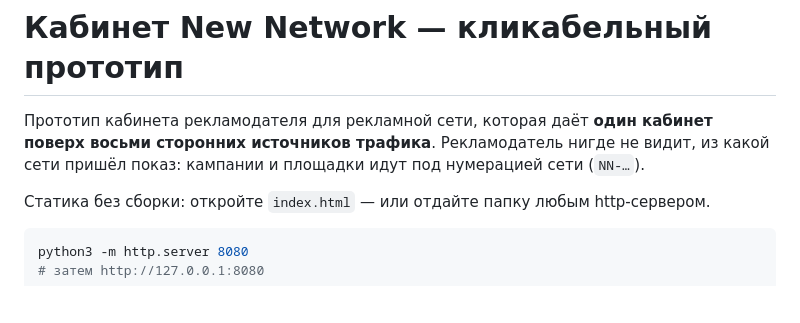
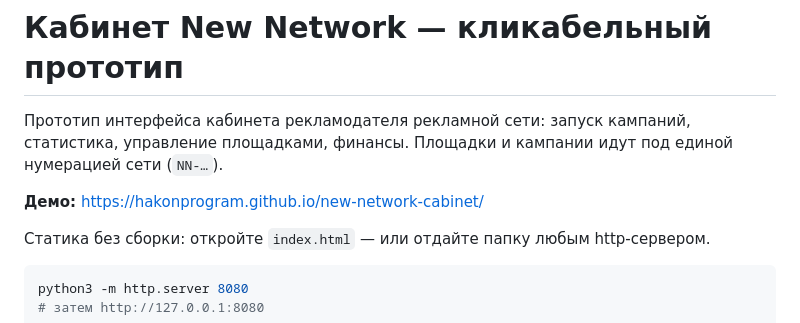
Before and after one commit to HakonProgram/new-network-cabinet, a Markdown page: README.md, the part around the change. Drawn GitHub-style; blank space fills up the shorter version.

Commit message:
README: продуктовое описание и ссылка на демо
Co-Authored-By: Claude Opus 5 <noreply@anthropic.com>

```diff
--- a/README.md
+++ b/README.md
@@ -1,8 +1,9 @@
 # Кабинет New Network — кликабельный прототип
 
-Прототип кабинета рекламодателя для рекламной сети, которая даёт **один кабинет поверх восьми
-сторонних источников трафика**. Рекламодатель нигде не видит, из какой сети пришёл показ:
-кампании и площадки идут под нумерацией сети (`NN-…`).
+Прототип интерфейса кабинета рекламодателя рекламной сети: запуск кампаний, статистика,
+управление площадками, финансы. Площадки и кампании идут под единой нумерацией сети (`NN-…`).
+
+**Демо:** https://hakonprogram.github.io/new-network-cabinet/
 
 Статика без сборки: откройте `index.html` — или отдайте папку любым http-сервером.
 
```
